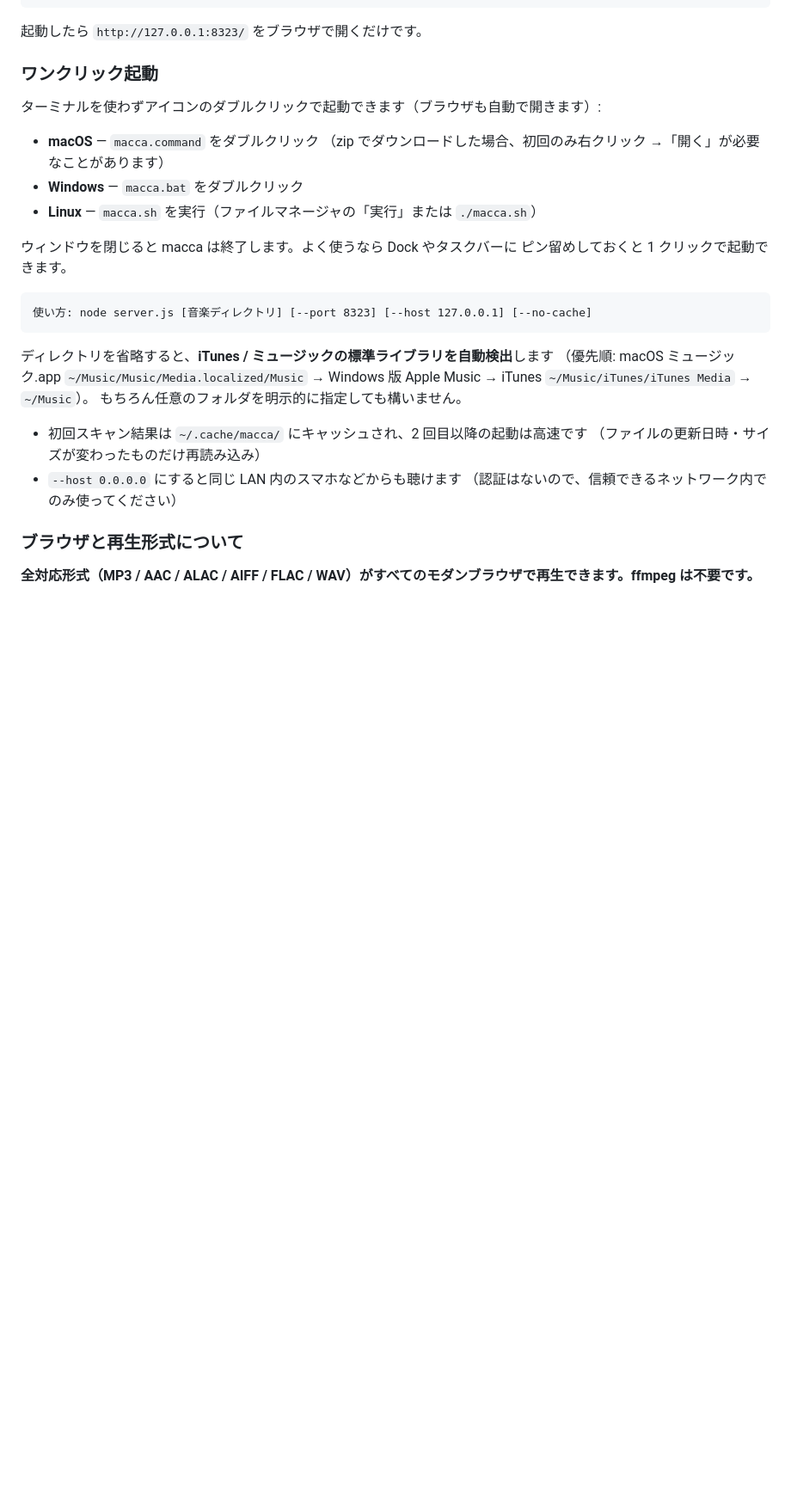
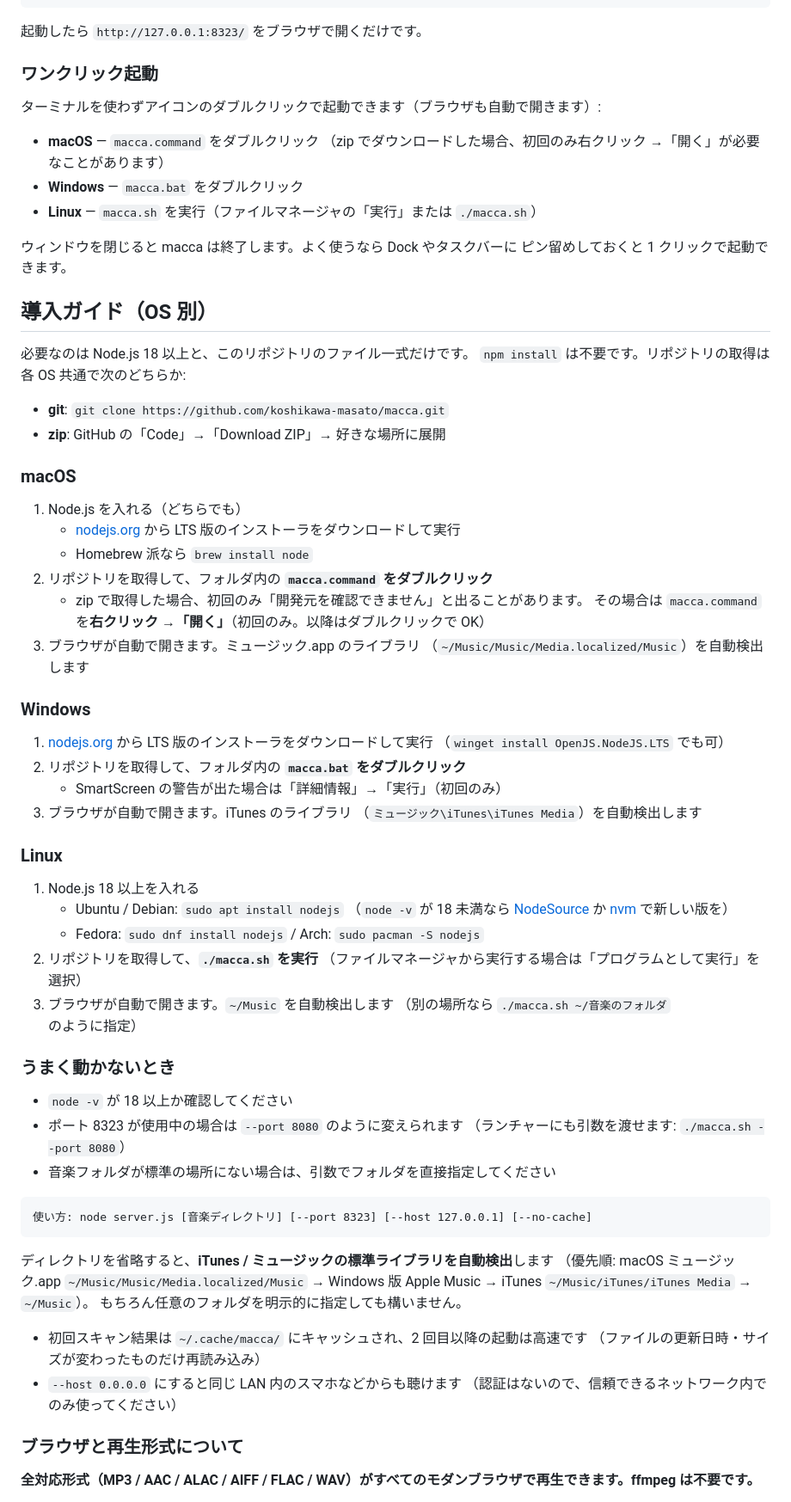
Before and after one commit to koshikawa-masato/macca, a Markdown page: README.md, the part around the change. Shown at 86% size. Rendered like a GitHub page; blank space fills up the shorter version.

Commit message:
README: OS別の導入ガイドを追記 (macOS / Windows / Linux)
Co-Authored-By: Claude Fable 5 <noreply@anthropic.com>
Claude-Session: https://claude.ai/code/session_01Y64fnjiBFUMSCieysfPK4Z

````diff
--- a/README.md
+++ b/README.md
@@ -50,6 +50,52 @@ node server.js
 
 ウィンドウを閉じると macca は終了します。よく使うなら Dock やタスクバーに
 ピン留めしておくと 1 クリックで起動できます。
+
+## 導入ガイド（OS 別）
+
+必要なのは Node.js 18 以上と、このリポジトリのファイル一式だけです。
+`npm install` は不要です。リポジトリの取得は各 OS 共通で次のどちらか:
+
+- **git**: `git clone https://github.com/koshikawa-masato/macca.git`
+- **zip**: GitHub の「Code」→「Download ZIP」→ 好きな場所に展開
+
+### macOS
+
+1. Node.js を入れる（どちらでも）
+   - [nodejs.org](https://nodejs.org/ja) から LTS 版のインストーラをダウンロードして実行
+   - Homebrew 派なら `brew install node`
+2. リポジトリを取得して、フォルダ内の **`macca.command` をダブルクリック**
+   - zip で取得した場合、初回のみ「開発元を確認できません」と出ることがあります。
+     その場合は `macca.command` を**右クリック →「開く」**（初回のみ。以降はダブルクリックで OK）
+3. ブラウザが自動で開きます。ミュージック.app のライブラリ
+   （`~/Music/Music/Media.localized/Music`）を自動検出します
+
+### Windows
+
+1. [nodejs.org](https://nodejs.org/ja) から LTS 版のインストーラをダウンロードして実行
+   （`winget install OpenJS.NodeJS.LTS` でも可）
+2. リポジトリを取得して、フォルダ内の **`macca.bat` をダブルクリック**
+   - SmartScreen の警告が出た場合は「詳細情報」→「実行」（初回のみ）
+3. ブラウザが自動で開きます。iTunes のライブラリ
+   （`ミュージック\iTunes\iTunes Media`）を自動検出します
+
+### Linux
+
+1. Node.js 18 以上を入れる
+   - Ubuntu / Debian: `sudo apt install nodejs` （`node -v` が 18 未満なら
+     [NodeSource](https://github.com/nodesource/distributions) か [nvm](https://github.com/nvm-sh/nvm) で新しい版を）
+   - Fedora: `sudo dnf install nodejs` / Arch: `sudo pacman -S nodejs`
+2. リポジトリを取得して、**`./macca.sh` を実行**
+   （ファイルマネージャから実行する場合は「プログラムとして実行」を選択）
+3. ブラウザが自動で開きます。`~/Music` を自動検出します
+   （別の場所なら `./macca.sh ~/音楽のフォルダ` のように指定）
+
+### うまく動かないとき
+
+- `node -v` が 18 以上か確認してください
+- ポート 8323 が使用中の場合は `--port 8080` のように変えられます
+  （ランチャーにも引数を渡せます: `./macca.sh --port 8080`）
+- 音楽フォルダが標準の場所にない場合は、引数でフォルダを直接指定してください
 
 ```
 使い方: node server.js [音楽ディレクトリ] [--port 8323] [--host 127.0.0.1] [--no-cache]
````
